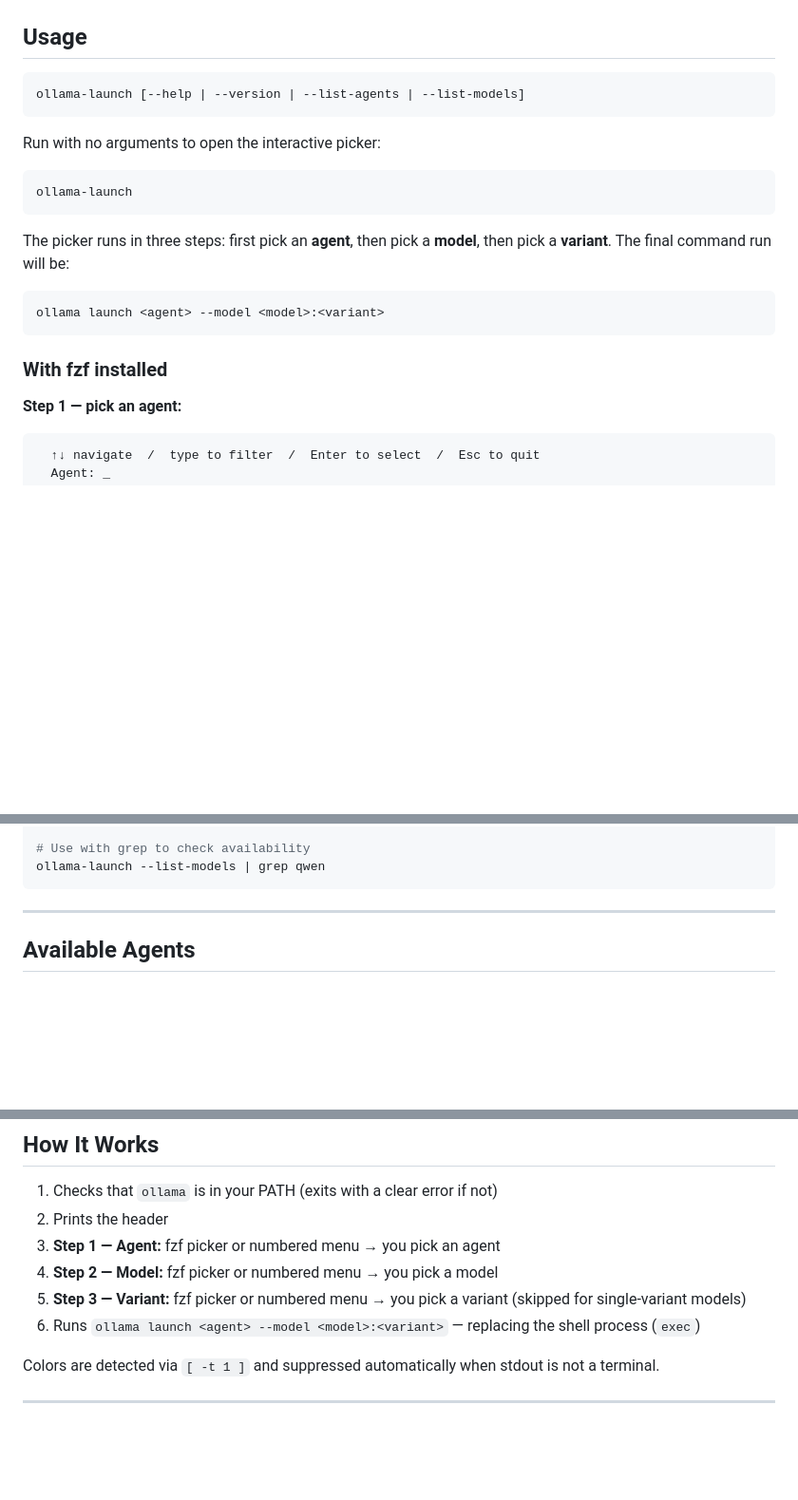
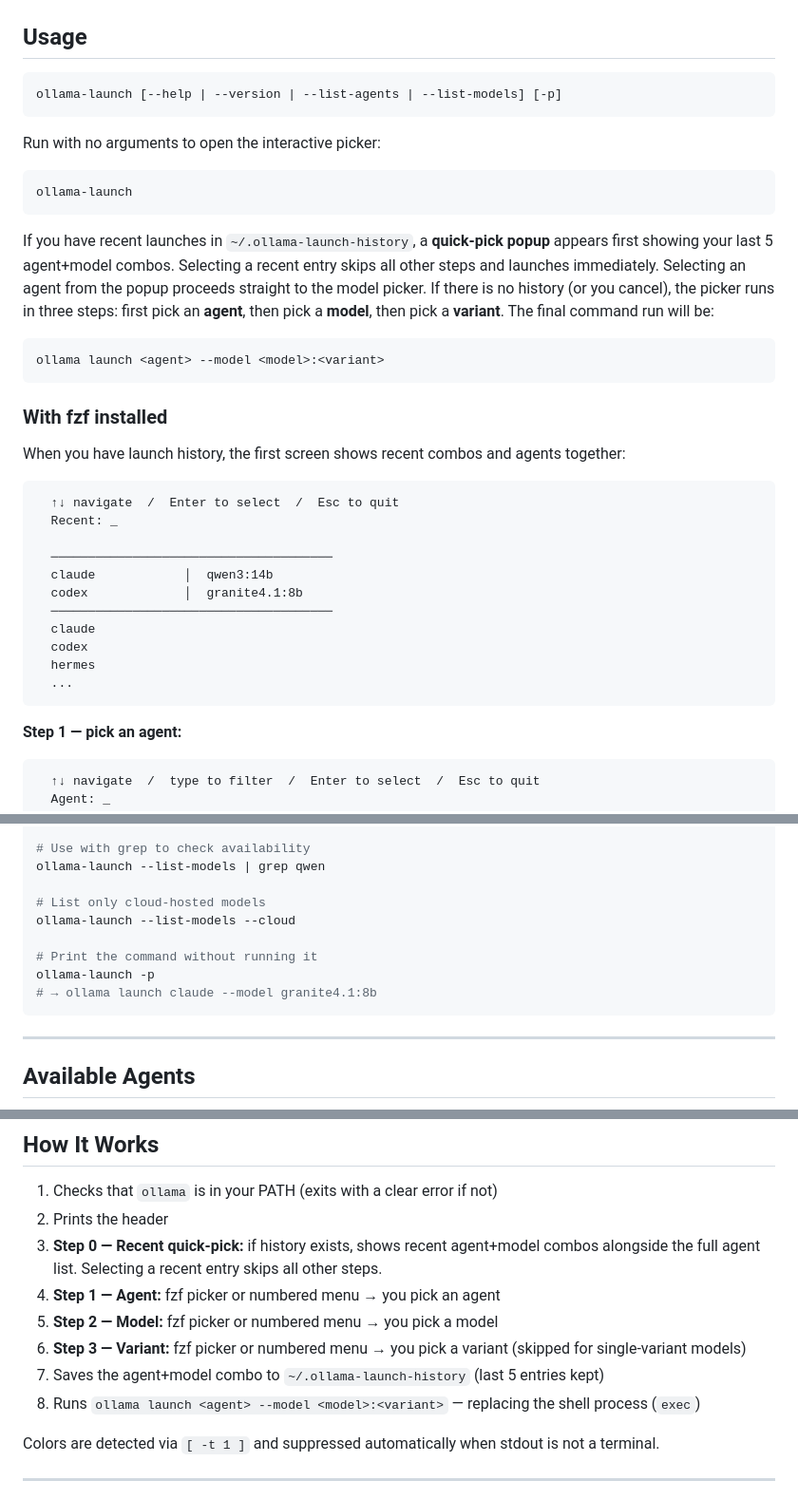
Before and after one commit to quantanow/ollama-launcher, a Markdown page: README.md, 3 parts joined by grey strips. Shown at 95% size. Drawn GitHub-style; blank space fills up the shorter version.

Commit message:
docs: update README with recent picker, --print, --cloud
Adds documentation for the recent-launches quick-pick flow,
--print/-p flag, --list-models --cloud filter, and updates
the model count from 80 to 100.

Co-Authored-By: Claude Opus 4.7 <noreply@anthropic.com>

````diff
--- a/README.md
+++ b/README.md
@@ -88,7 +89,7 @@ sudo pacman -S fzf        # Arch
 ## Usage
 
 ```
-ollama-launch [--help | --version | --list-agents | --list-models]
+ollama-launch [--help | --version | --list-agents | --list-models] [-p]
 ```
 
 Run with no arguments to open the interactive picker:
@@ -97,13 +98,29 @@ Run with no arguments to open the interactive picker:
 ollama-launch
 ```
 
-The picker runs in three steps: first pick an **agent**, then pick a **model**, then pick a **variant**. The final command run will be:
+If you have recent launches in `~/.ollama-launch-history`, a **quick-pick popup** appears first showing your last 5 agent+model combos. Selecting a recent entry skips all other steps and launches immediately. Selecting an agent from the popup proceeds straight to the model picker. If there is no history (or you cancel), the picker runs in three steps: first pick an **agent**, then pick a **model**, then pick a **variant**. The final command run will be:
 
 ```bash
 ollama launch <agent> --model <model>:<variant>
 ```
 
 ### With fzf installed
+
+When you have launch history, the first screen shows recent combos and agents together:
+
+```
+  ↑↓ navigate  /  Enter to select  /  Esc to quit
+  Recent: _
+
+  ──────────────────────────────────────
+  claude            │  qwen3:14b
+  codex             │  granite4.1:8b
+  ──────────────────────────────────────
+  claude
+  codex
+  hermes
+  ...
+```
 
 **Step 1 — pick an agent:**
 
@@ -218,6 +237,13 @@ ollama-launch --list-models
 
 # Use with grep to check availability
 ollama-launch --list-models | grep qwen
+
+# List only cloud-hosted models
+ollama-launch --list-models --cloud
+
+# Print the command without running it
+ollama-launch -p
+# → ollama launch claude --model granite4.1:8b
 ```
 
 ---
@@ -307,10 +333,12 @@ OLLAMA_LAUNCH_TEST=1 ./ollama-launch
 
 1. Checks that `ollama` is in your PATH (exits with a clear error if not)
 2. Prints the header
-3. **Step 1 — Agent:** fzf picker or numbered menu → you pick an agent
-4. **Step 2 — Model:** fzf picker or numbered menu → you pick a model
-5. **Step 3 — Variant:** fzf picker or numbered menu → you pick a variant (skipped for single-variant models)
-6. Runs `ollama launch <agent> --model <model>:<variant>` — replacing the shell process (`exec`)
+3. **Step 0 — Recent quick-pick:** if history exists, shows recent agent+model combos alongside the full agent list. Selecting a recent entry skips all other steps.
+4. **Step 1 — Agent:** fzf picker or numbered menu → you pick an agent
+5. **Step 2 — Model:** fzf picker or numbered menu → you pick a model
+6. **Step 3 — Variant:** fzf picker or numbered menu → you pick a variant (skipped for single-variant models)
+7. Saves the agent+model combo to `~/.ollama-launch-history` (last 5 entries kept)
+8. Runs `ollama launch <agent> --model <model>:<variant>` — replacing the shell process (`exec`)
 
 Colors are detected via `[ -t 1 ]` and suppressed automatically when stdout is not a terminal.
 
````
Also changed, not shown: other parts of README.md (+5 -2 lines).
